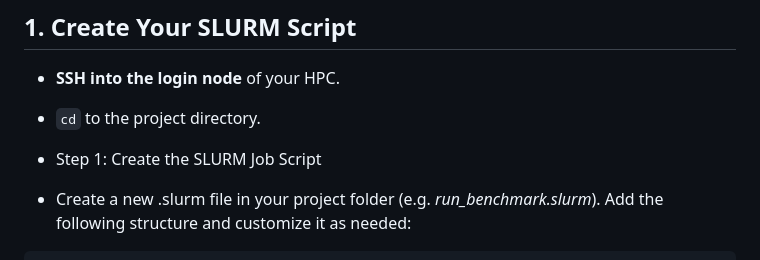
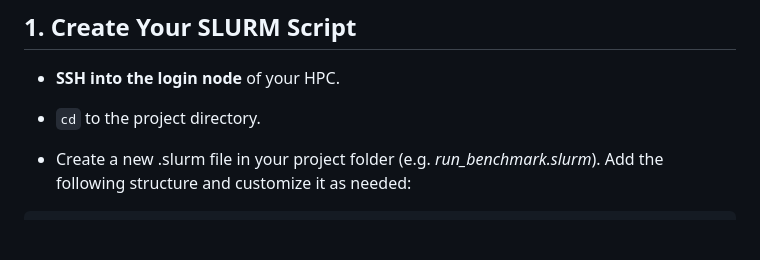
Before and after one commit to m-mburu/cdsProject2025, a Markdown page: SLURM.md, the part around the change. GitHub-like rendering; blank space fills up the shorter version.

Commit message:
Format changes.

```diff
--- a/SLURM.md
+++ b/SLURM.md
@@ -26,8 +26,6 @@ A `.slurm` file is a bash script with SLURM directives that tell HPC scheduler h
 * **SSH into the login node** of your HPC.
 
 * `cd` to the project directory.
-
-* Step 1: Create the SLURM Job Script
 
 * Create a new .slurm file in your project folder (e.g. *run_benchmark.slurm*). Add the following structure and customize it as needed:
 
```
